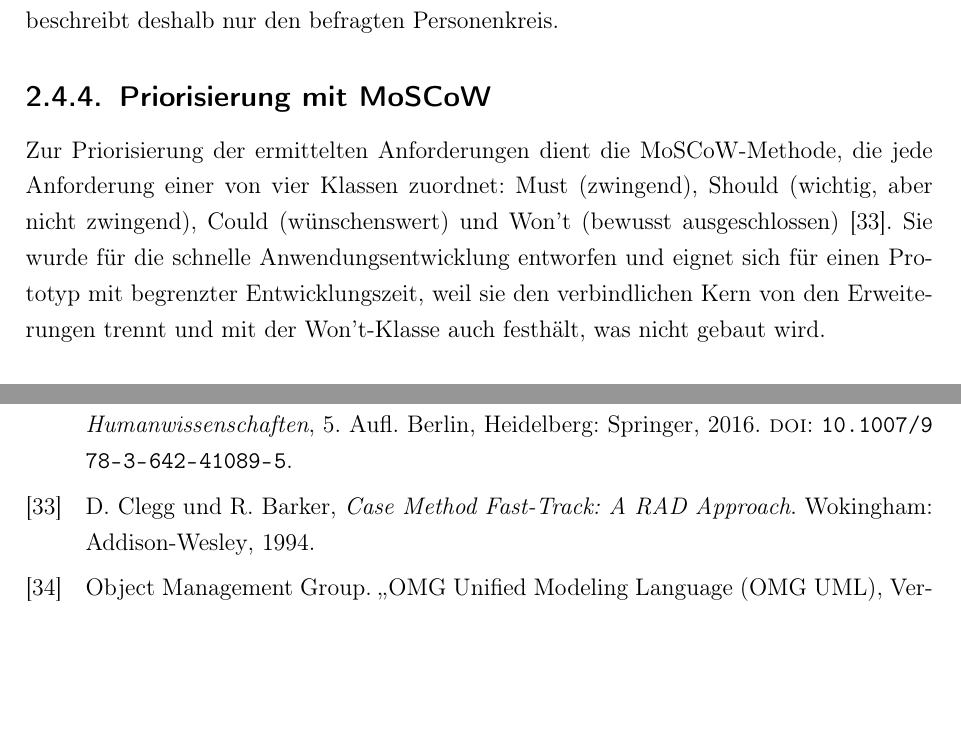
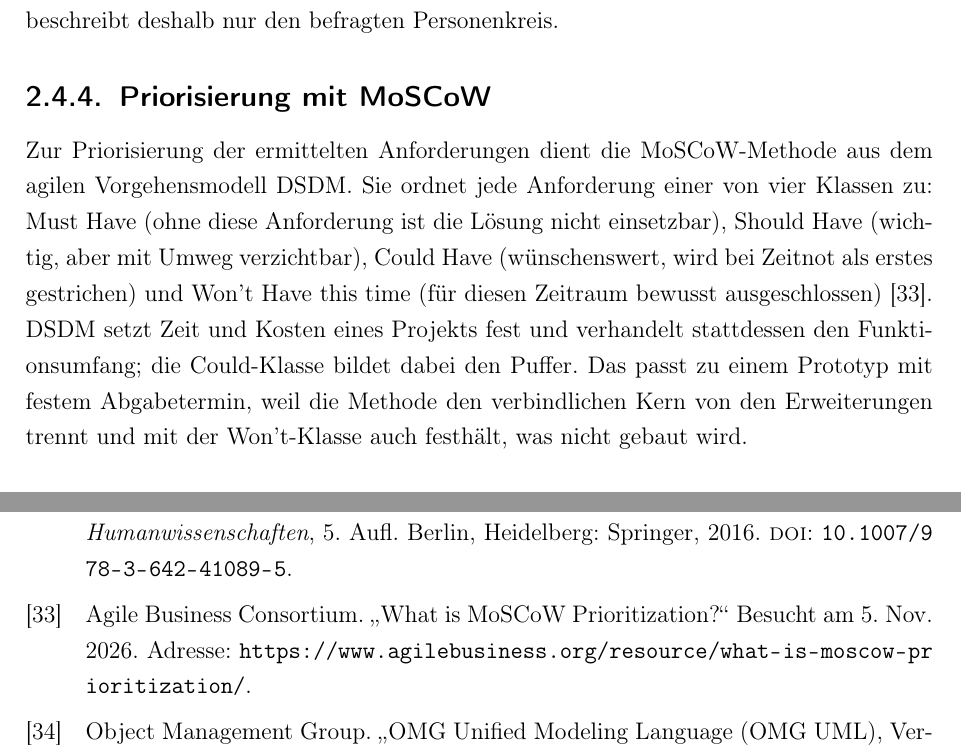
Before and after one commit to kurzmichael02-hue/studienarbeit-dashboard, a LaTeX thesis (docs/bericht/main.tex): two parts of pages 20 and 37 of 43 before the commit and two parts of pages 20 and 38 of 44 after it, joined at a grey line, cut so that both start at the same text, the shorter picture padded with empty space. Compiled offline with pdfLaTeX.

Commit message:
moscow-quelle + kapitel 10 tabelle

```diff
--- a/docs/bericht/main.tex
+++ b/docs/bericht/main.tex
@@ -219,5 +215,8 @@
-  address   = {Wokingham},
-  year      = {1994}
+@online{agilebusiness,
+  author    = {{Agile Business Consortium}},
+  title     = {What is MoSCoW Prioritization?},
+  url       = {https://www.agilebusiness.org/resource/what-is-moscow-prioritization/},
+  urldate   = {2026-11-05}
 }
 @book{doering2016,
   author    = {Döring, Nicola and Bortz, Jürgen},
@@ -754,7 +753,7 @@ Als Erhebungstechnik kommt in dieser Arbeit eine quantitative Online-Befragung m
 Die Teilnehmenden einer Befragung können selten zufällig aus der Zielgruppe gezogen werden. Werden stattdessen Personen einbezogen, die gerade zur Verfügung stehen oder leicht zugänglich sind, etwa über persönliche Kontakte oder eine öffentliche Online-Umfrage, spricht man von einer Gelegenheitsstichprobe. Das Schneeballverfahren geht einen Schritt weiter: Teilnehmende werden gebeten, die Befragung in ihren eigenen Netzwerken weiterzugeben. Beide Verfahren sind nach Döring und Bortz nicht-probabilistisch und können keine Repräsentativität beanspruchen; Rückschlüsse sind nur auf die Gesamtheit möglich, aus der die Stichprobe tatsächlich stammt \cite[Abschn.~9.3.1]{doering2016}. Die Umfrage in Kapitel~4 beschreibt deshalb nur den befragten Personenkreis.
 
 \subsection{Priorisierung mit MoSCoW}
-Zur Priorisierung der ermittelten Anforderungen dient die MoSCoW-Methode, die jede Anforderung einer von vier Klassen zuordnet: Must (zwingend), Should (wichtig, aber nicht zwingend), Could (wünschenswert) und Won't (bewusst ausgeschlossen) \cite{clegg1994}. Sie wurde für die schnelle Anwendungsentwicklung entworfen und eignet sich für einen Prototyp mit begrenzter Entwicklungszeit, weil sie den verbindlichen Kern von den Erweiterungen trennt und mit der Won't-Klasse auch festhält, was nicht gebaut wird.
+Zur Priorisierung der ermittelten Anforderungen dient die MoSCoW-Methode aus dem agilen Vorgehensmodell DSDM. Sie ordnet jede Anforderung einer von vier Klassen zu: Must Have (ohne diese Anforderung ist die Lösung nicht einsetzbar), Should Have (wichtig, aber mit Umweg verzichtbar), Could Have (wünschenswert, wird bei Zeitnot als erstes gestrichen) und Won't Have this time (für diesen Zeitraum bewusst ausgeschlossen) \cite{agilebusiness}. DSDM setzt Zeit und Kosten eines Projekts fest und verhandelt stattdessen den Funktionsumfang; die Could-Klasse bildet dabei den Puffer. Das passt zu einem Prototyp mit festem Abgabetermin, weil die Methode den verbindlichen Kern von den Erweiterungen trennt und mit der Won't-Klasse auch festhält, was nicht gebaut wird.
 
 \subsection{Use Cases und das Anwendungsfalldiagramm}
 Ein Use Case (Anwendungsfall) beschreibt nach der UML-Spezifikation der Object Management Group eine Menge von Aktionen, die ein System für einen Akteur ausführt und die zu einem für diesen Akteur beobachtbaren Ergebnis führen; ein Akteur ist eine Rolle, die eine Person oder ein anderes System gegenüber dem betrachteten System einnimmt \cite{omguml}. Das Anwendungsfalldiagramm stellt Akteure als Strichmännchen, Anwendungsfälle als Ellipsen und die Beteiligung als Verbindungslinien dar. Es zeigt, welche Funktionen ein System nach außen anbietet; den internen Ablauf lässt es offen. Für die Details eines Anwendungsfalls wird deshalb zusätzlich eine textuelle Beschreibung mit Vorbedingung, Ablauf und Nachbedingung verwendet.
```
Also changed, not shown: docs/bericht/Studienarbeit.pdf, docs/bericht/main.tex (4 more changed lines).
